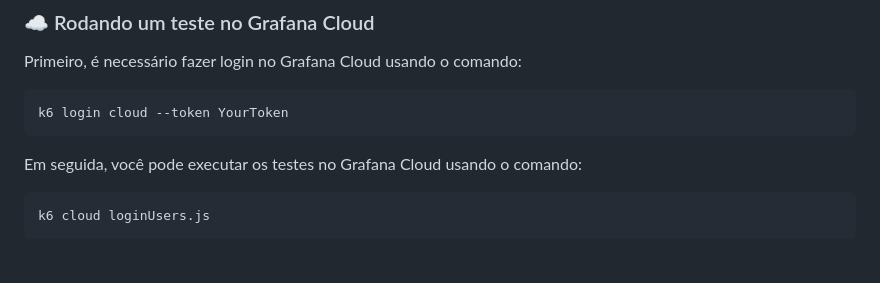
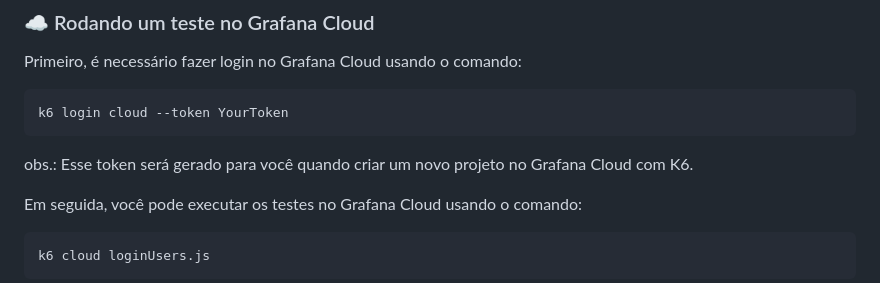
Before and after one commit to DjalmaHenry/k6-performance-tests, a Markdown page: README.md, the part around the change. GitHub-like rendering; blank space fills up the shorter version.

````diff
--- a/README.md
+++ b/README.md
@@ -96,6 +96,7 @@ Primeiro, é necessário fazer login no Grafana Cloud usando o comando:
 ```
 k6 login cloud --token YourToken
 ```
+obs.: Esse token será gerado para você quando criar um novo projeto no Grafana Cloud com K6.
 
 Em seguida, você pode executar os testes no Grafana Cloud usando o comando:
 ```
````
